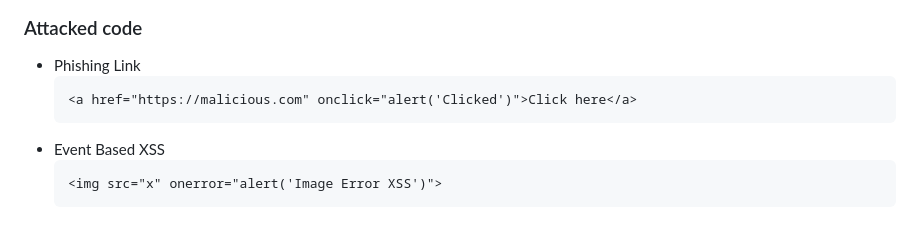
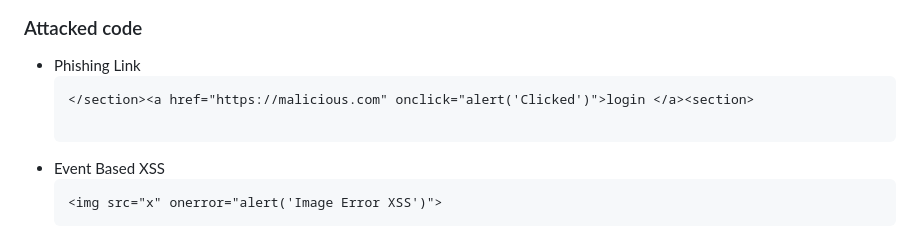
Before and after one commit to Anush2415/XSS-vul, a Markdown page: README.md, the part around the change. GitHub-like rendering.

````diff
--- a/README.md
+++ b/README.md
@@ -71,7 +71,8 @@ The vulnerability can be fixed by properly sanitizing user input or by escaping
 ### Attacked code
 - Phishing Link
   ```html
-  <a href="https://malicious.com" onclick="alert('Clicked')">Click here</a>
+  </section><a href="https://malicious.com" onclick="alert('Clicked')">login </a><section>
+
   ```
 - Event Based XSS
   ```html
````
